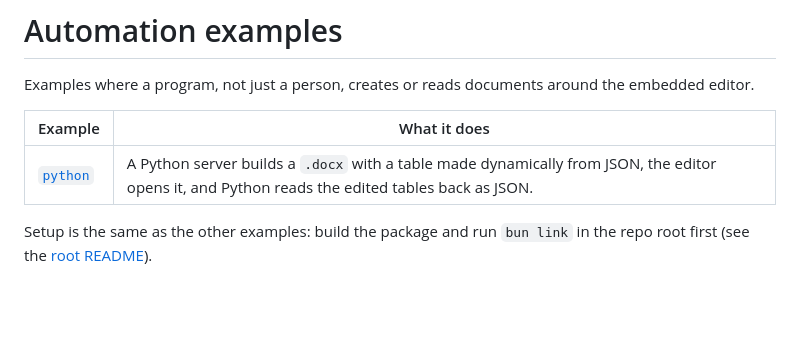
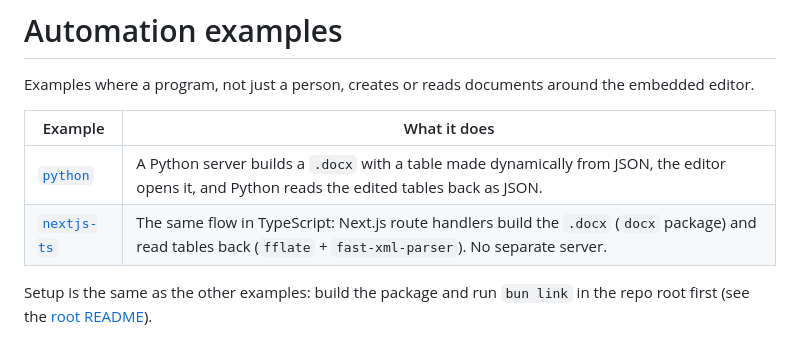
Before and after one commit to psnwd/wordcraft-ts, a Markdown page: examples/automation/README.md, the part around the change. GitHub-like rendering; blank space fills up the shorter version.

```diff
--- a/examples/automation/README.md
+++ b/examples/automation/README.md
@@ -5,6 +5,7 @@ Examples where a program, not just a person, creates or reads documents around t
 | Example | What it does |
 |---|---|
 | [`python`](python) | A Python server builds a `.docx` with a table made dynamically from JSON, the editor opens it, and Python reads the edited tables back as JSON. |
+| [`nextjs-ts`](nextjs-ts) | The same flow in TypeScript: Next.js route handlers build the `.docx` (`docx` package) and read tables back (`fflate` + `fast-xml-parser`). No separate server. |
 
 Setup is the same as the other examples: build the package and run `bun link` in the repo root first (see the
 [root README](../../README.md#examples)).
```
Also changed, not shown: README.md (+7 -0 lines), docs/nextjs-ts.png (added), 13 other files.
